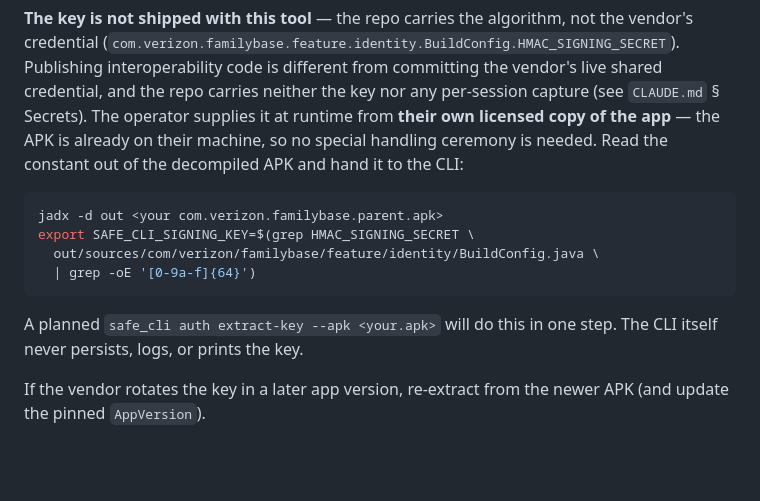
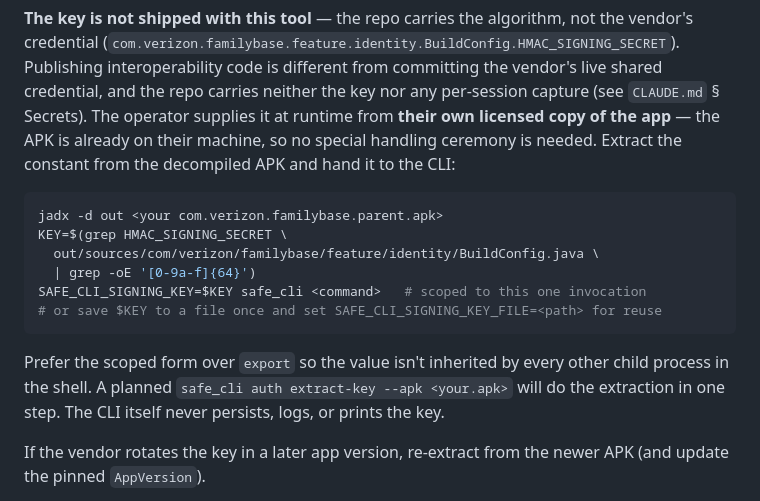
Before and after one commit to ejc3/safe_cli, a Markdown page: docs/PROCESS.md, the part around the change. GitHub-like rendering; blank space fills up the shorter version.

Commit message:
docs: scope SAFE_CLI_SIGNING_KEY to the invocation instead of exporting it
Addresses the Codex P2. `export` injects the value into every child process's
environment (readable via /proc/<pid>/environ, crash reporters, etc.), which is
strictly worse than the file-on-disk it came from. Fixing it costs no ceremony:
`SAFE_CLI_SIGNING_KEY=$KEY safe_cli <cmd>` scopes it to the one invocation, and a
one-line note covers a keyfile (SAFE_CLI_SIGNING_KEY_FILE) for reuse.

Claude-Session: https://claude.ai/code/session_01U2U48AR25GMUSwkG8xTxSs

````diff
--- a/docs/PROCESS.md
+++ b/docs/PROCESS.md
@@ -377,17 +377,20 @@ Publishing interoperability code is different from committing the vendor's live
 credential, and the repo carries neither the key nor any per-session capture (see
 `CLAUDE.md` § Secrets). The operator supplies it at runtime from **their own licensed
 copy of the app** — the APK is already on their machine, so no special handling ceremony
-is needed. Read the constant out of the decompiled APK and hand it to the CLI:
+is needed. Extract the constant from the decompiled APK and hand it to the CLI:
 
 ```bash
 jadx -d out <your com.verizon.familybase.parent.apk>
-export SAFE_CLI_SIGNING_KEY=$(grep HMAC_SIGNING_SECRET \
+KEY=$(grep HMAC_SIGNING_SECRET \
   out/sources/com/verizon/familybase/feature/identity/BuildConfig.java \
   | grep -oE '[0-9a-f]{64}')
+SAFE_CLI_SIGNING_KEY=$KEY safe_cli <command>   # scoped to this one invocation
+# or save $KEY to a file once and set SAFE_CLI_SIGNING_KEY_FILE=<path> for reuse
 ```
 
-A planned `safe_cli auth extract-key --apk <your.apk>` will do this in one step. The
-CLI itself never persists, logs, or prints the key.
+Prefer the scoped form over `export` so the value isn't inherited by every other child
+process in the shell. A planned `safe_cli auth extract-key --apk <your.apk>` will do the
+extraction in one step. The CLI itself never persists, logs, or prints the key.
 
 If the vendor rotates the key in a later app version, re-extract from the newer APK
 (and update the pinned `AppVersion`).
````
